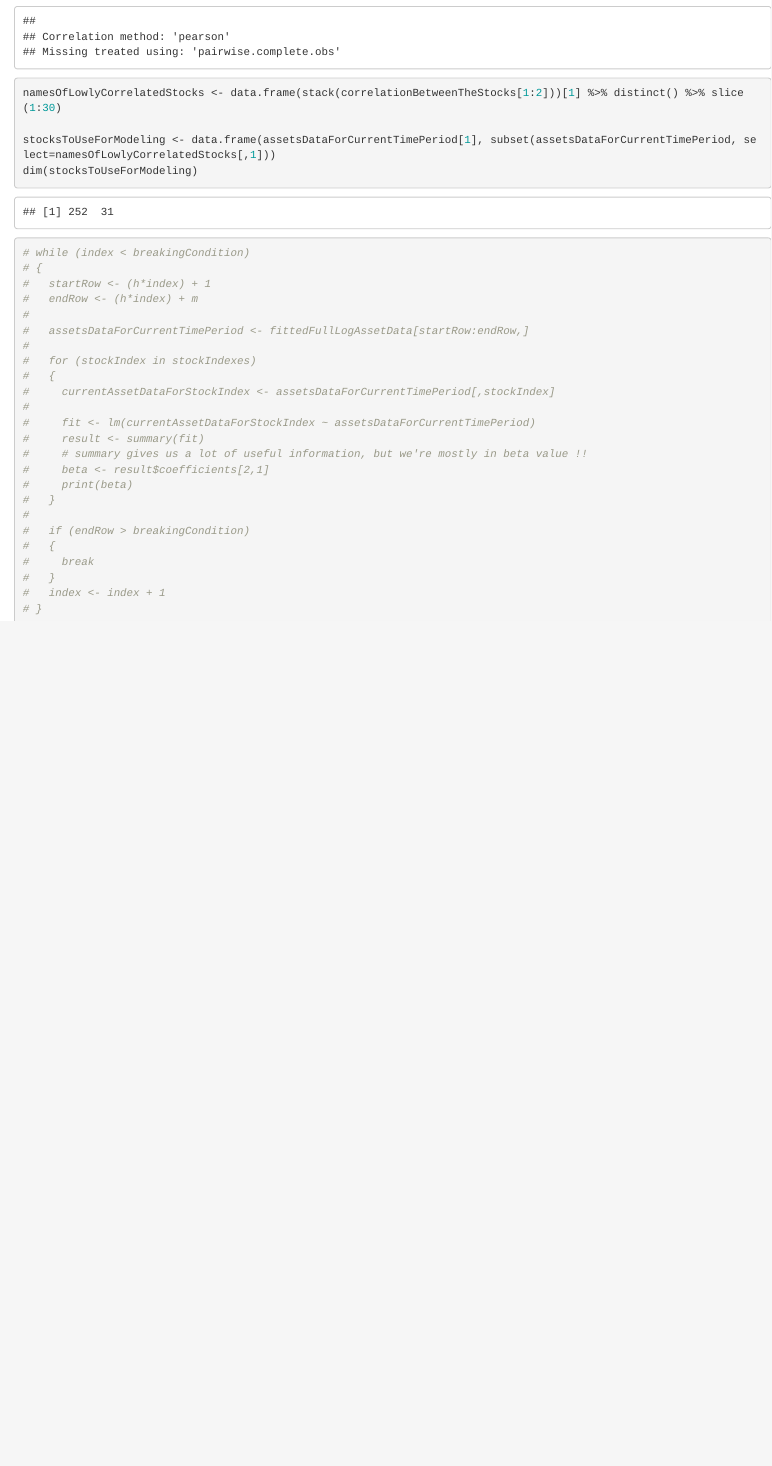
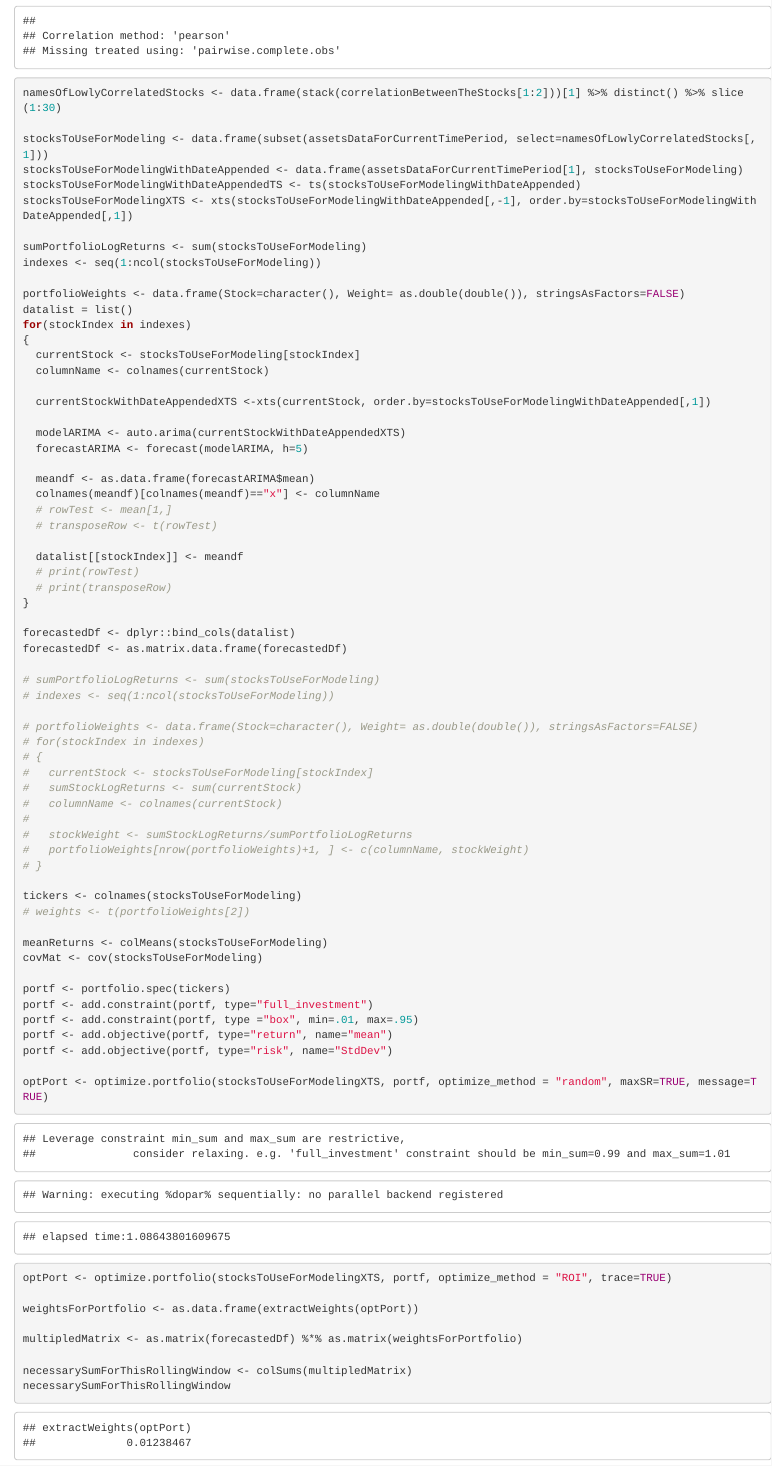
Before and after one commit to jessmathew/stocks-portfolio, an R Markdown document (stocks-portfolio.Rmd): the page in a window 1100 px wide, from 6920 px down before the commit and from 8600 px down after it, so that both start at the same text. The pictures show the output file stocks-portfolio.html that the author committed with the source, opened offline.

Commit message:
Forecast with the ARIMA method. Find the portfolio weights for the 30 assets. Multiply our forecast matrix (5 x 30) with our weight matrix (30 x 1) to get a (5 x 1) matrix. We sum up all the numbers in that matrix to get a 1 x 1 matrix. Need to now do this for each rolling window and store those values.

```diff
--- a/stocks-portfolio.Rmd
+++ b/stocks-portfolio.Rmd
@@ -237,7 +247,74 @@ correlationBetweenTheStocks <- stocksWithHighestSharpeRatios %>% correlate() %>%
 
 namesOfLowlyCorrelatedStocks <- data.frame(stack(correlationBetweenTheStocks[1:2]))[1] %>% distinct() %>% slice(1:30)
 
-stocksToUseForModeling <- data.frame(assetsDataForCurrentTimePeriod[1], subset(assetsDataForCurrentTimePeriod, select=namesOfLowlyCorrelatedStocks[,1]))
+stocksToUseForModeling <- data.frame(subset(assetsDataForCurrentTimePeriod, select=namesOfLowlyCorrelatedStocks[,1]))
+stocksToUseForModelingWithDateAppended <- data.frame(assetsDataForCurrentTimePeriod[1], stocksToUseForModeling)
+stocksToUseForModelingWithDateAppendedTS <- ts(stocksToUseForModelingWithDateAppended)
+stocksToUseForModelingXTS <- xts(stocksToUseForModelingWithDateAppended[,-1], order.by=stocksToUseForModelingWithDateAppended[,1])
+
+sumPortfolioLogReturns <- sum(stocksToUseForModeling)
+indexes <- seq(1:ncol(stocksToUseForModeling))
+
+portfolioWeights <- data.frame(Stock=character(), Weight= as.double(double()), stringsAsFactors=FALSE)
+datalist = list()
+for(stockIndex in indexes)
+{
+  currentStock <- stocksToUseForModeling[stockIndex]
+  columnName <- colnames(currentStock)
+
+  currentStockWithDateAppendedXTS <-xts(currentStock, order.by=stocksToUseForModelingWithDateAppended[,1])
+
+  modelARIMA <- auto.arima(currentStockWithDateAppendedXTS)
+  forecastARIMA <- forecast(modelARIMA, h=5)
+
+  meandf <- as.data.frame(forecastARIMA$mean)
+  colnames(meandf)[colnames(meandf)=="x"] <- columnName
+  # rowTest <- mean[1,]
+  # transposeRow <- t(rowTest)
+
+  datalist[[stockIndex]] <- meandf
+  # print(rowTest)
+  # print(transposeRow)
+}
+
+forecastedDf <- dplyr::bind_cols(datalist)
+forecastedDf <- as.matrix.data.frame(forecastedDf)
+
+# sumPortfolioLogReturns <- sum(stocksToUseForModeling)
+# indexes <- seq(1:ncol(stocksToUseForModeling))
+
+# portfolioWeights <- data.frame(Stock=character(), Weight= as.double(double()), stringsAsFactors=FALSE)
+# for(stockIndex in indexes)
+# {
+#   currentStock <- stocksToUseForModeling[stockIndex]
+#   sumStockLogReturns <- sum(currentStock)
+#   columnName <- colnames(currentStock)
+#
+#   stockWeight <- sumStockLogReturns/sumPortfolioLogReturns
+#   portfolioWeights[nrow(portfolioWeights)+1, ] <- c(columnName, stockWeight)
+# }
+
+tickers <- colnames(stocksToUseForModeling)
+# weights <- t(portfolioWeights[2])
+
+meanReturns <- colMeans(stocksToUseForModeling)
+covMat <- cov(stocksToUseForModeling)
+
+portf <- portfolio.spec(tickers)
+portf <- add.constraint(portf, type="full_investment")
+portf <- add.constraint(portf, type ="box", min=.01, max=.95)
+portf <- add.objective(portf, type="return", name="mean")
+portf <- add.objective(portf, type="risk", name="StdDev")
+
+optPort <- optimize.portfolio(stocksToUseForModelingXTS, portf, optimize_method = "random", maxSR=TRUE, message=TRUE)
+optPort <- optimize.portfolio(stocksToUseForModelingXTS, portf, optimize_method = "ROI", trace=TRUE)
+
+weightsForPortfolio <- as.data.frame(extractWeights(optPort))
+
+multipledMatrix <- as.matrix(forecastedDf) %*% as.matrix(weightsForPortfolio)
+
+necessarySumForThisRollingWindow <- colSums(multipledMatrix)
+necessarySumForThisRollingWindow
 
 # while (index < breakingCondition)
 # {
```
Also changed, not shown: stocks-portfolio.html, stocks-portfolio.Rmd (10 more changed lines).
